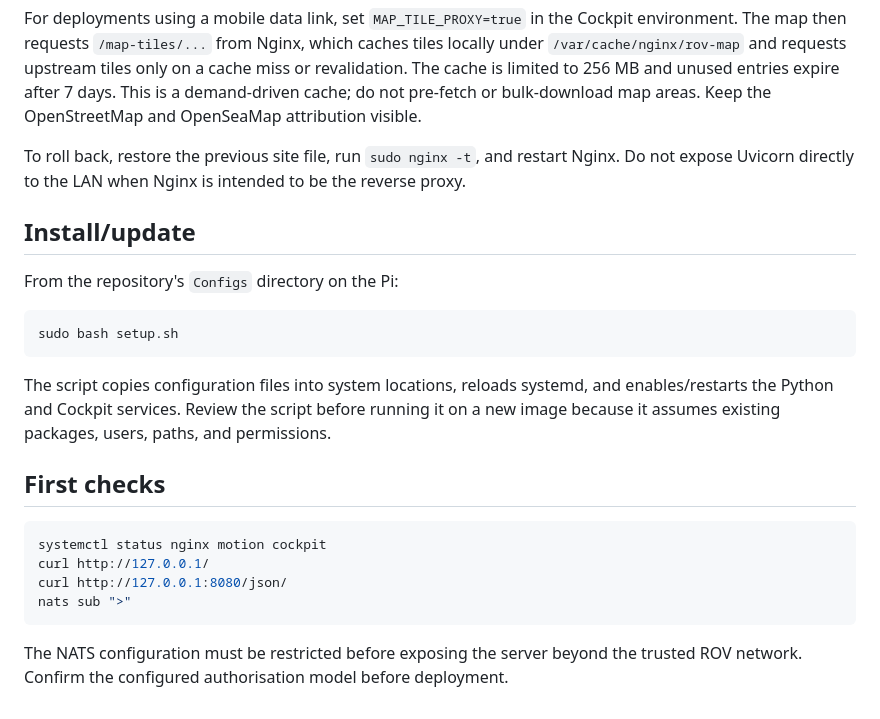
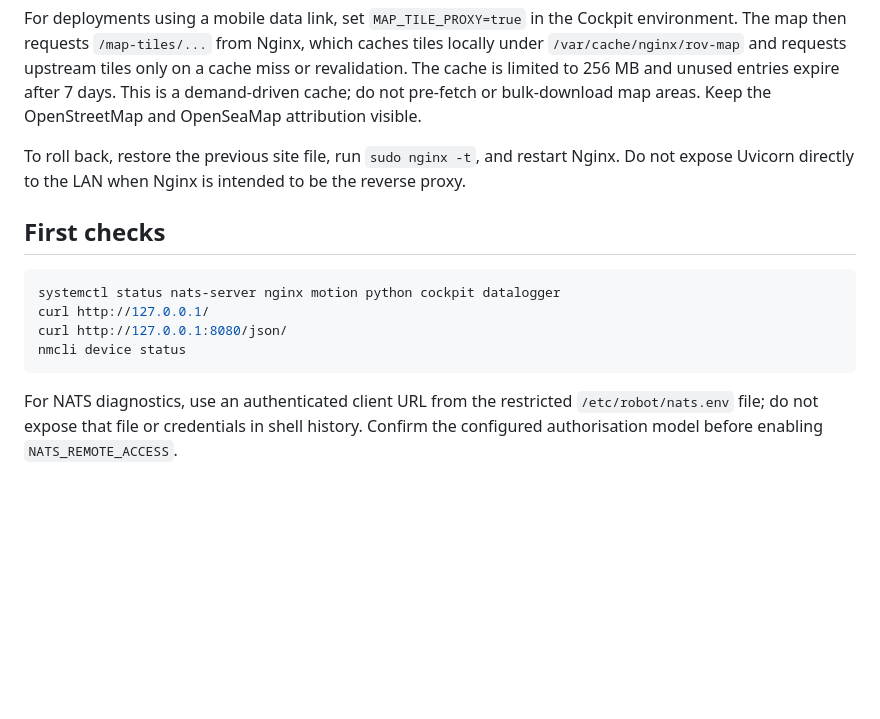
Before and after one commit to PhilipMcGaw/ROV---Cockpit, a Markdown page: docs/deployment.md, the part around one of its changes. GitHub-like rendering; blank space fills up the shorter version.

````diff
--- a/docs/deployment.md
+++ b/docs/deployment.md
@@ -149,23 +145,13 @@ For deployments using a mobile data link, set `MAP_TILE_PROXY=true` in the Cockp
 
 To roll back, restore the previous site file, run `sudo nginx -t`, and restart Nginx. Do not expose Uvicorn directly to the LAN when Nginx is intended to be the reverse proxy.
 
-## Install/update
-
-From the repository's `Configs` directory on the Pi:
-
-```bash
-sudo bash setup.sh
-```
-
-The script copies configuration files into system locations, reloads systemd, and enables/restarts the Python and Cockpit services. Review the script before running it on a new image because it assumes existing packages, users, paths, and permissions.
-
 ## First checks
 
 ```bash
-systemctl status nginx motion cockpit
+systemctl status nats-server nginx motion python cockpit datalogger
 curl http://127.0.0.1/
 curl http://127.0.0.1:8080/json/
-nats sub ">"
+nmcli device status
 ```
 
-The NATS configuration must be restricted before exposing the server beyond the trusted ROV network. Confirm the configured authorisation model before deployment.
+For NATS diagnostics, use an authenticated client URL from the restricted `/etc/robot/nats.env` file; do not expose that file or credentials in shell history. Confirm the configured authorisation model before enabling `NATS_REMOTE_ACCESS`.
````
Also changed, not shown: other parts of docs/deployment.md (+26 -30 lines).
